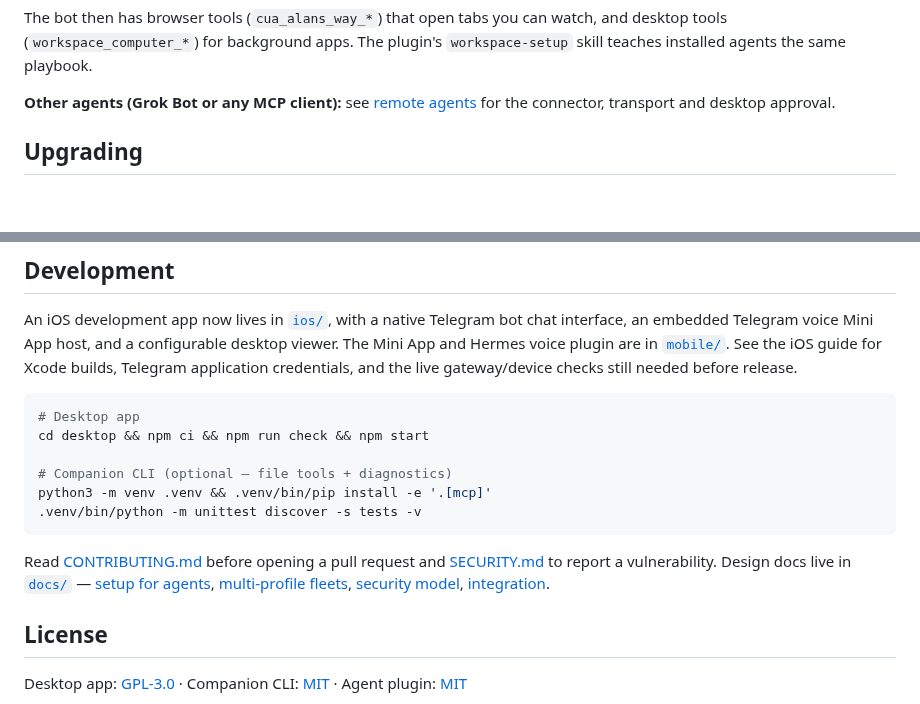
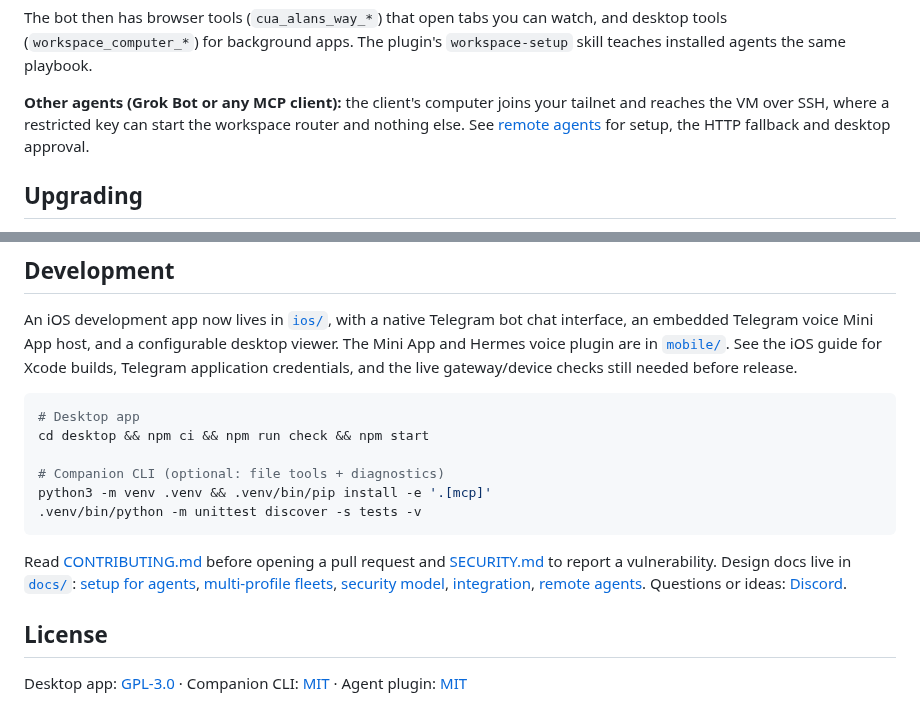
Before and after one commit to capthvnsen/alans-way, a Markdown page: README.md, 2 parts joined by grey strips. Drawn GitHub-style; blank space fills up the shorter version.

````diff
--- a/README.md
+++ b/README.md
@@ -138,7 +126,7 @@ Fetch https://raw.githubusercontent.com/capthvnsen/alans-way/main/docs/setup-pro
 The bot then has browser tools (`cua_alans_way_*`) that open tabs you can watch, and desktop tools (`workspace_computer_*`) for background apps.
 The plugin's `workspace-setup` skill teaches installed agents the same playbook.
 
-**Other agents (Grok Bot or any MCP client):** see [remote agents](desktop/docs/remote-agents.md) for the connector, transport and desktop approval.
+**Other agents (Grok Bot or any MCP client):** the client's computer joins your tailnet and reaches the VM over SSH, where a restricted key can start the workspace router and nothing else. See [remote agents](desktop/docs/remote-agents.md) for setup, the HTTP fallback and desktop approval.
 
 ## Upgrading
 
@@ -162,12 +150,12 @@ An iOS development app now lives in [`ios/`](ios/README.md), with a native Teleg
 # Desktop app
 cd desktop && npm ci && npm run check && npm start
 
-# Companion CLI (optional — file tools + diagnostics)
+# Companion CLI (optional: file tools + diagnostics)
 python3 -m venv .venv && .venv/bin/pip install -e '.[mcp]'
 .venv/bin/python -m unittest discover -s tests -v
 ```
 
-Read [CONTRIBUTING.md](CONTRIBUTING.md) before opening a pull request and [SECURITY.md](SECURITY.md) to report a vulnerability. Design docs live in [`docs/`](docs/) — [setup for agents](docs/setup-for-agents.md), [multi-profile fleets](docs/agent-setup.md), [security model](docs/mac-security.md), [integration](desktop/docs/integration.md).
+Read [CONTRIBUTING.md](CONTRIBUTING.md) before opening a pull request and [SECURITY.md](SECURITY.md) to report a vulnerability. Design docs live in [`docs/`](docs/): [setup for agents](docs/setup-for-agents.md), [multi-profile fleets](docs/agent-setup.md), [security model](docs/mac-security.md), [integration](desktop/docs/integration.md), [remote agents](desktop/docs/remote-agents.md). Questions or ideas: [Discord](https://discord.gg/jBQCPUsVE).
 
 ## License
 
````
Also changed, not shown: other parts of README.md (+23 -35 lines), desktop/docs/remote-agents.md (+11 -9 lines).
